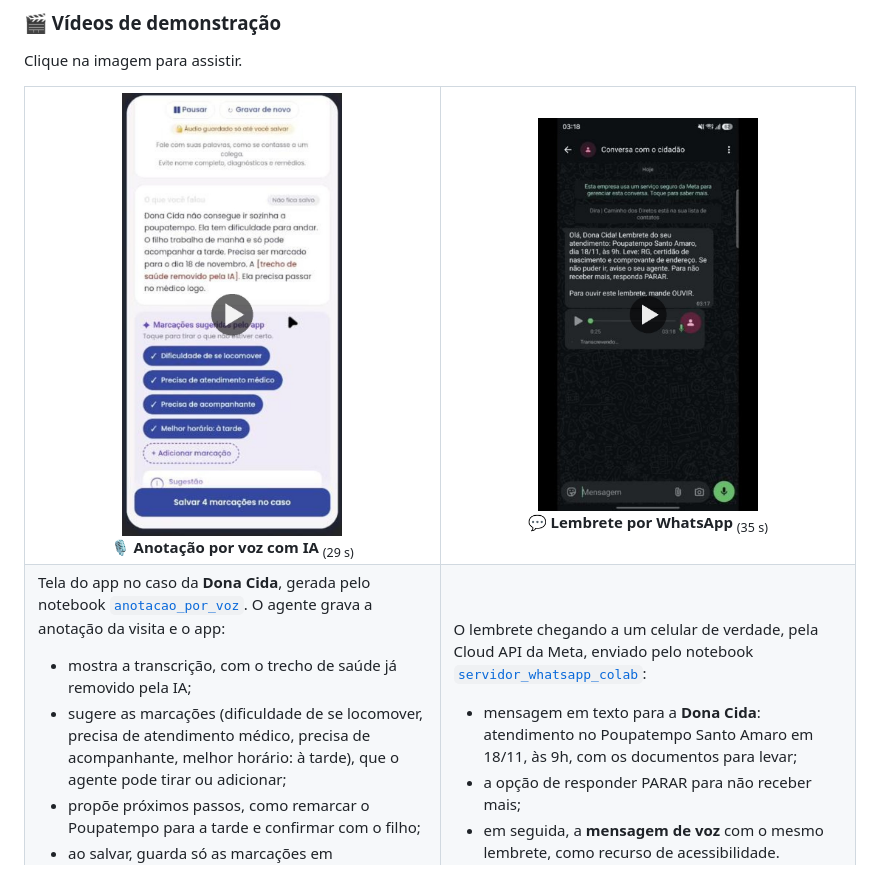
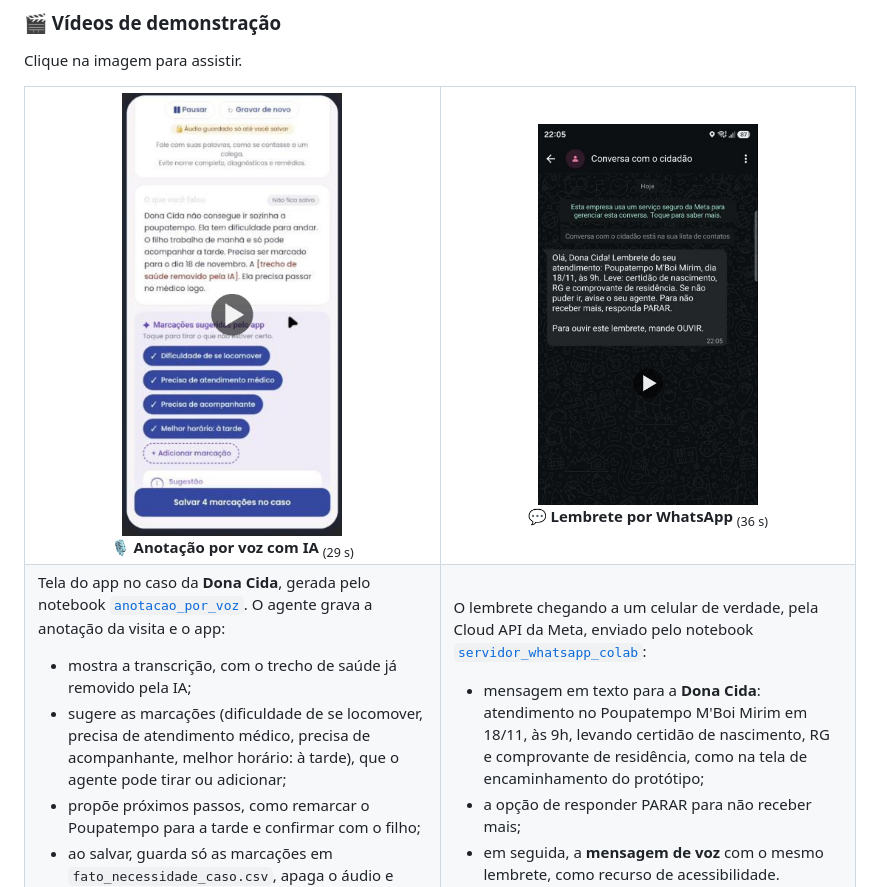
Before and after one commit to Karen-Akemi/Caminho_dos_direitos, a Markdown page: README.md, the part around the change. GitHub-like rendering; pictures changed too: assets/videos/lembrete_whatsapp.jpg.

Commit message:
Troca o vídeo do lembrete pelo da Dona Cida do protótipo (Poupatempo M'Boi Mirim)
Co-Authored-By: Claude Opus 5.5 <noreply@anthropic.com>

```diff
--- a/README.md
+++ b/README.md
@@ -135,7 +135,7 @@ Clique na imagem para assistir.
 </td>
 <td align="center" width="50%" valign="top">
 <a href="https://karen-akemi.github.io/Caminho_dos_direitos/assets/videos/lembrete_whatsapp.mp4"><img src="assets/videos/lembrete_whatsapp.jpg" alt="Vídeo: lembrete por WhatsApp" width="220"></a><br>
-<b>💬 Lembrete por WhatsApp</b> <sub>(35 s)</sub>
+<b>💬 Lembrete por WhatsApp</b> <sub>(36 s)</sub>
 </td>
 </tr>
 <tr>
@@ -153,7 +153,7 @@ Tela do app no caso da **Dona Cida**, gerada pelo notebook [`anotacao_por_voz`](
 
 O lembrete chegando a um celular de verdade, pela Cloud API da Meta, enviado pelo notebook [`servidor_whatsapp_colab`](notebooks/servidor_whatsapp_colab.ipynb):
 
-- mensagem em texto para a **Dona Cida**: atendimento no Poupatempo Santo Amaro em 18/11, às 9h, com os documentos para levar;
+- mensagem em texto para a **Dona Cida**: atendimento no Poupatempo M'Boi Mirim em 18/11, às 9h, levando certidão de nascimento, RG e comprovante de residência, como na tela de encaminhamento do protótipo;
 - a opção de responder PARAR para não receber mais;
 - em seguida, a **mensagem de voz** com o mesmo lembrete, como recurso de acessibilidade.
 
```
Also changed, not shown: 1 other file.
